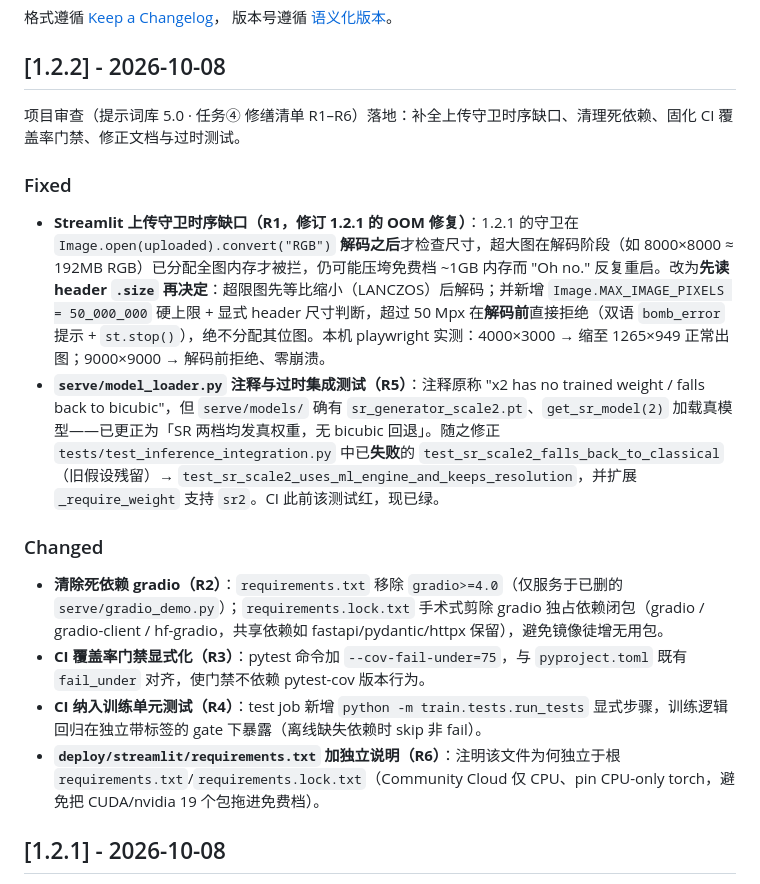
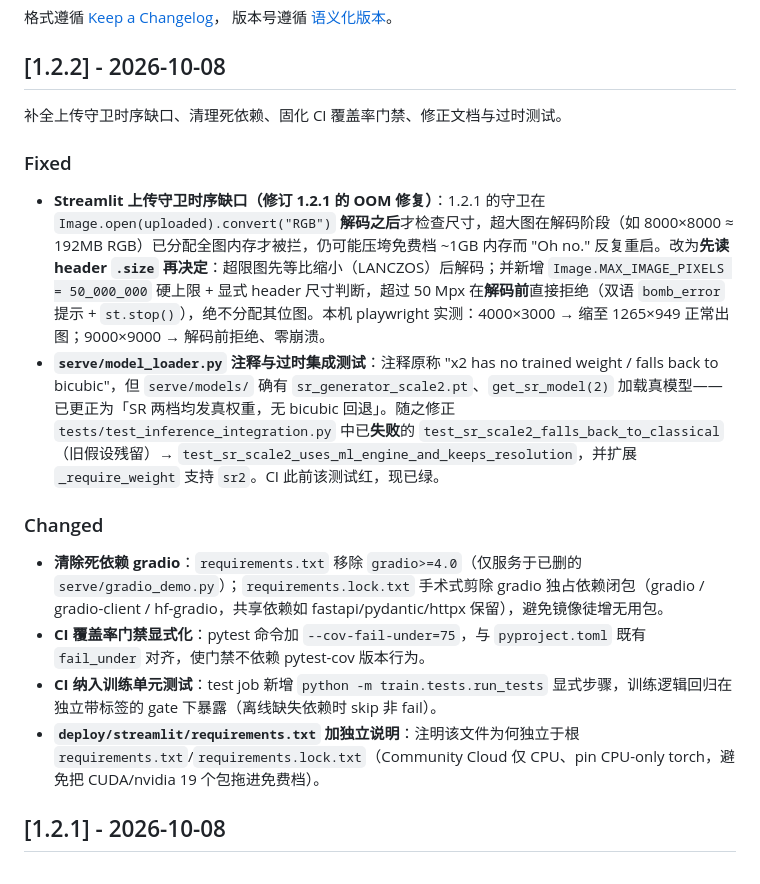
Before and after one commit to ElijahZhao/pixelforge-image-restoration-, a Markdown page: CHANGELOG.md, the part around the change. GitHub-like rendering.

Commit message:
docs: 移除 CHANGELOG 1.2.2 条目编号与 DEPLOY.md 环境指代

```diff
--- a/CHANGELOG.md
+++ b/CHANGELOG.md
@@ -7,19 +7,19 @@
 
 ## [1.2.2] - 2026-10-08
 
-项目审查（提示词库 5.0 · 任务④ 修缮清单 R1–R6）落地：补全上传守卫时序缺口、清理死依赖、固化 CI 覆盖率门禁、修正文档与过时测试。
+补全上传守卫时序缺口、清理死依赖、固化 CI 覆盖率门禁、修正文档与过时测试。
 
 ### Fixed
 
-- **Streamlit 上传守卫时序缺口（R1，修订 1.2.1 的 OOM 修复）**：1.2.1 的守卫在 `Image.open(uploaded).convert("RGB")` **解码之后**才检查尺寸，超大图在解码阶段（如 8000×8000 ≈ 192MB RGB）已分配全图内存才被拦，仍可能压垮免费档 ~1GB 内存而 "Oh no." 反复重启。改为**先读 header `.size` 再决定**：超限图先等比缩小（LANCZOS）后解码；并新增 `Image.MAX_IMAGE_PIXELS = 50_000_000` 硬上限 + 显式 header 尺寸判断，超过 50 Mpx 在**解码前**直接拒绝（双语 `bomb_error` 提示 + `st.stop()`），绝不分配其位图。本机 playwright 实测：4000×3000 → 缩至 1265×949 正常出图；9000×9000 → 解码前拒绝、零崩溃。
-- **`serve/model_loader.py` 注释与过时集成测试（R5）**：注释原称 "x2 has no trained weight / falls back to bicubic"，但 `serve/models/` 确有 `sr_generator_scale2.pt`、`get_sr_model(2)` 加载真模型——已更正为「SR 两档均发真权重，无 bicubic 回退」。随之修正 `tests/test_inference_integration.py` 中已**失败**的 `test_sr_scale2_falls_back_to_classical`（旧假设残留）→ `test_sr_scale2_uses_ml_engine_and_keeps_resolution`，并扩展 `_require_weight` 支持 `sr2`。CI 此前该测试红，现已绿。
+- **Streamlit 上传守卫时序缺口（修订 1.2.1 的 OOM 修复）**：1.2.1 的守卫在 `Image.open(uploaded).convert("RGB")` **解码之后**才检查尺寸，超大图在解码阶段（如 8000×8000 ≈ 192MB RGB）已分配全图内存才被拦，仍可能压垮免费档 ~1GB 内存而 "Oh no." 反复重启。改为**先读 header `.size` 再决定**：超限图先等比缩小（LANCZOS）后解码；并新增 `Image.MAX_IMAGE_PIXELS = 50_000_000` 硬上限 + 显式 header 尺寸判断，超过 50 Mpx 在**解码前**直接拒绝（双语 `bomb_error` 提示 + `st.stop()`），绝不分配其位图。本机 playwright 实测：4000×3000 → 缩至 1265×949 正常出图；9000×9000 → 解码前拒绝、零崩溃。
+- **`serve/model_loader.py` 注释与过时集成测试**：注释原称 "x2 has no trained weight / falls back to bicubic"，但 `serve/models/` 确有 `sr_generator_scale2.pt`、`get_sr_model(2)` 加载真模型——已更正为「SR 两档均发真权重，无 bicubic 回退」。随之修正 `tests/test_inference_integration.py` 中已**失败**的 `test_sr_scale2_falls_back_to_classical`（旧假设残留）→ `test_sr_scale2_uses_ml_engine_and_keeps_resolution`，并扩展 `_require_weight` 支持 `sr2`。CI 此前该测试红，现已绿。
 
 ### Changed
 
-- **清除死依赖 gradio（R2）**：`requirements.txt` 移除 `gradio>=4.0`（仅服务于已删的 `serve/gradio_demo.py`）；`requirements.lock.txt` 手术式剪除 gradio 独占依赖闭包（gradio / gradio-client / hf-gradio，共享依赖如 fastapi/pydantic/httpx 保留），避免镜像徒增无用包。
-- **CI 覆盖率门禁显式化（R3）**：pytest 命令加 `--cov-fail-under=75`，与 `pyproject.toml` 既有 `fail_under` 对齐，使门禁不依赖 pytest-cov 版本行为。
-- **CI 纳入训练单元测试（R4）**：test job 新增 `python -m train.tests.run_tests` 显式步骤，训练逻辑回归在独立带标签的 gate 下暴露（离线缺失依赖时 skip 非 fail）。
-- **`deploy/streamlit/requirements.txt` 加独立说明（R6）**：注明该文件为何独立于根 `requirements.txt`/`requirements.lock.txt`（Community Cloud 仅 CPU、pin CPU-only torch，避免把 CUDA/nvidia 19 个包拖进免费档）。
+- **清除死依赖 gradio**：`requirements.txt` 移除 `gradio>=4.0`（仅服务于已删的 `serve/gradio_demo.py`）；`requirements.lock.txt` 手术式剪除 gradio 独占依赖闭包（gradio / gradio-client / hf-gradio，共享依赖如 fastapi/pydantic/httpx 保留），避免镜像徒增无用包。
+- **CI 覆盖率门禁显式化**：pytest 命令加 `--cov-fail-under=75`，与 `pyproject.toml` 既有 `fail_under` 对齐，使门禁不依赖 pytest-cov 版本行为。
+- **CI 纳入训练单元测试**：test job 新增 `python -m train.tests.run_tests` 显式步骤，训练逻辑回归在独立带标签的 gate 下暴露（离线缺失依赖时 skip 非 fail）。
+- **`deploy/streamlit/requirements.txt` 加独立说明**：注明该文件为何独立于根 `requirements.txt`/`requirements.lock.txt`（Community Cloud 仅 CPU、pin CPU-only torch，避免把 CUDA/nvidia 19 个包拖进免费档）。
 
 ## [1.2.1] - 2026-10-08
 
```
Also changed, not shown: DEPLOY.md (+2 -2 lines).
